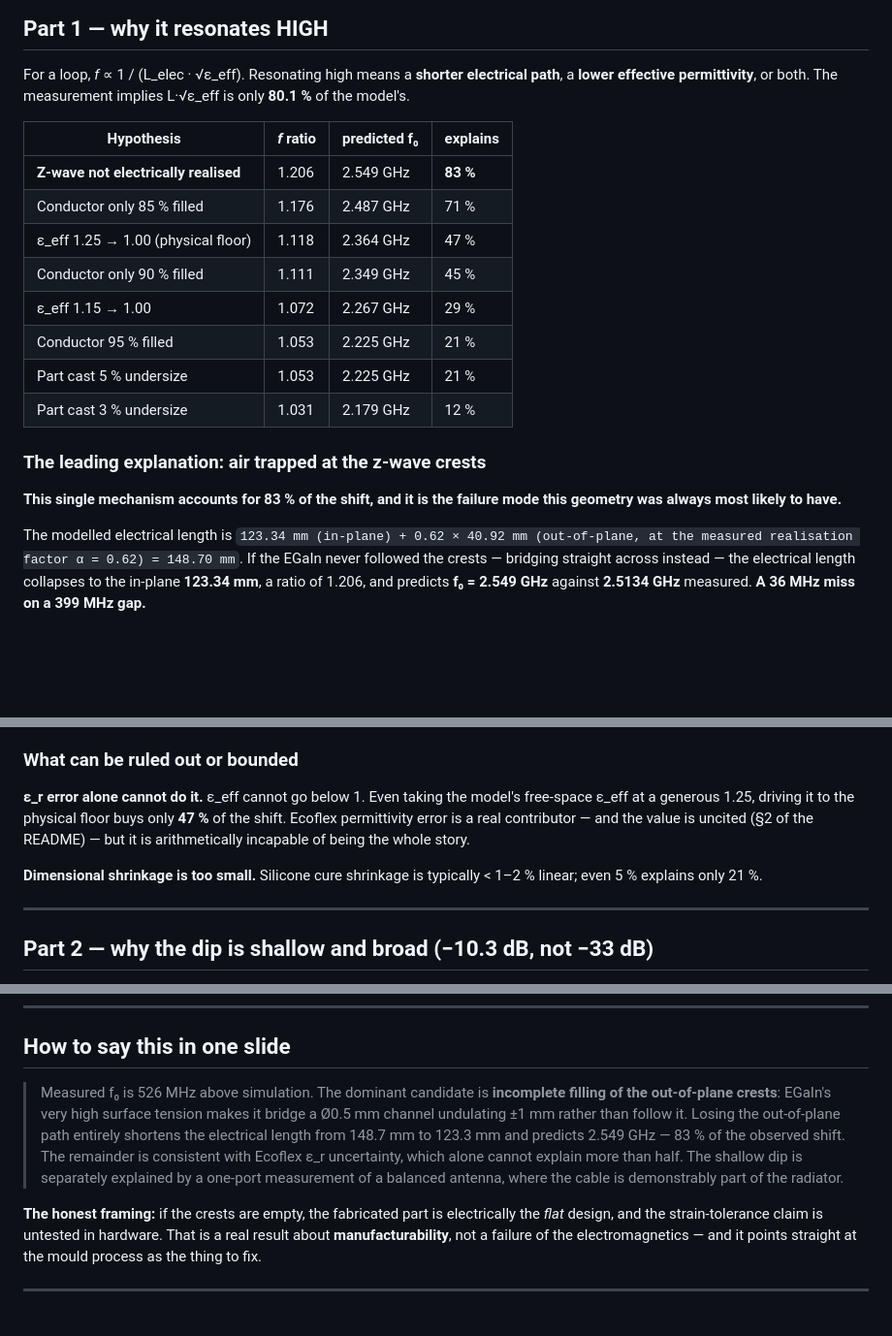
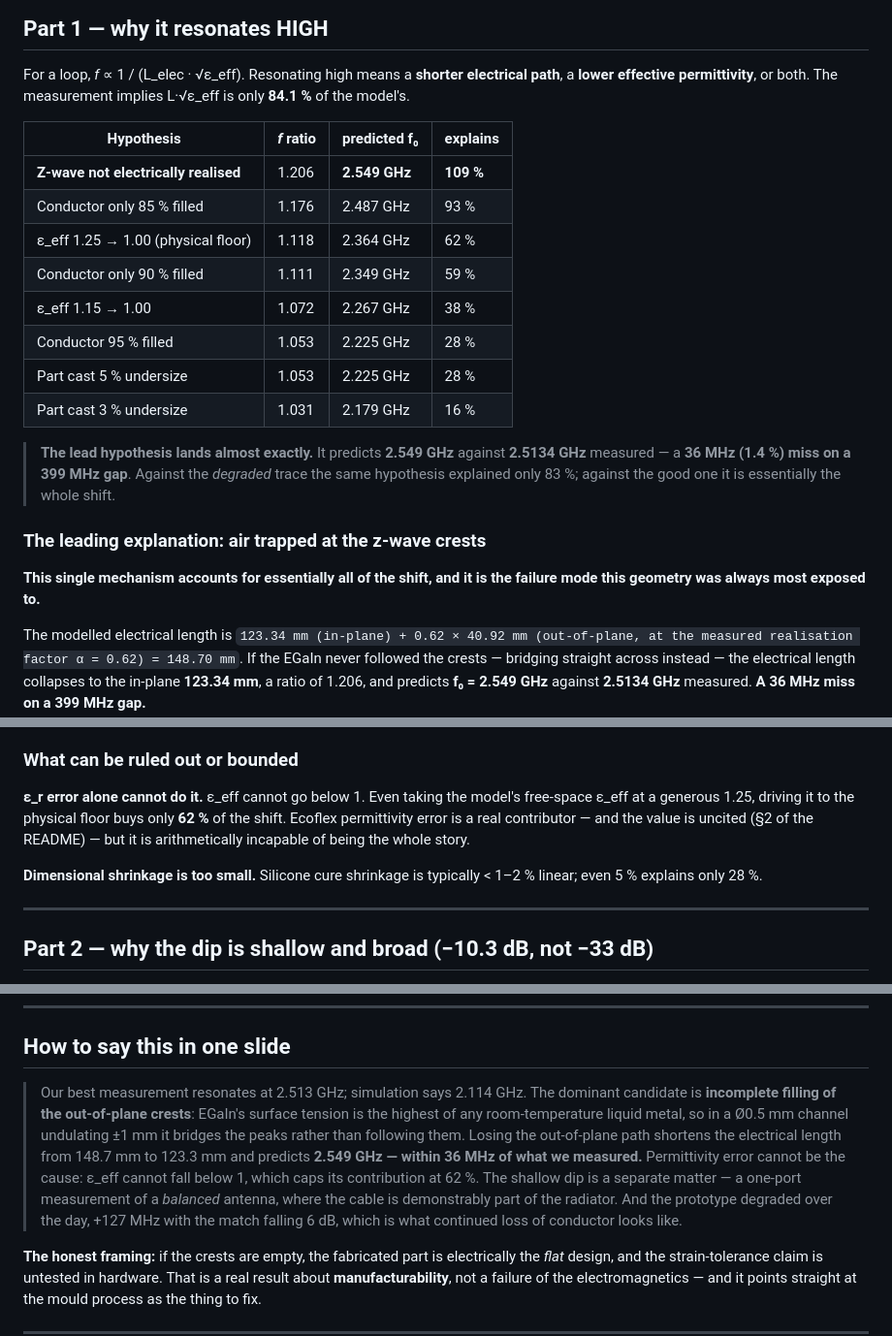
Before and after one commit to lnpanini/EM-1D, a Markdown page: deliverables/presentation/WHY-MEASURED-DIFFERS.md, 3 parts joined by grey strips. Shown at 97% size. GitHub-like rendering; blank space fills up the shorter version.

Commit message:
Correct the gap percentages to the pre-degradation baseline
The ranking table, the eps_eff bound and the one-slide summary still carried
figures computed against the degraded 13:25 trace. Recomputed against the 06:33
measurement: the z-wave-not-realised hypothesis goes from 83 % to 109 % of the
gap (predicting 2.549 GHz against 2.5134 measured, a 36 MHz miss), and the
eps_eff ceiling from 47 % to 62 %.

Co-Authored-By: Claude Opus 5 <noreply@anthropic.com>

```diff
--- a/deliverables/presentation/WHY-MEASURED-DIFFERS.md
+++ b/deliverables/presentation/WHY-MEASURED-DIFFERS.md
@@ -30,23 +30,28 @@ shallow dip** — and they have different causes. Don't blur them.
 
 For a loop, *f* ∝ 1 / (L_elec · √ε_eff). Resonating high means a **shorter
 electrical path**, a **lower effective permittivity**, or both. The measurement
-implies L·√ε_eff is only **80.1 %** of the model's.
+implies L·√ε_eff is only **84.1 %** of the model's.
 
 | Hypothesis | *f* ratio | predicted f₀ | explains |
 |---|---|---|---|
-| **Z-wave not electrically realised** | 1.206 | 2.549 GHz | **83 %** |
-| Conductor only 85 % filled | 1.176 | 2.487 GHz | 71 % |
-| ε_eff 1.25 → 1.00 (physical floor) | 1.118 | 2.364 GHz | 47 % |
-| Conductor only 90 % filled | 1.111 | 2.349 GHz | 45 % |
-| ε_eff 1.15 → 1.00 | 1.072 | 2.267 GHz | 29 % |
-| Conductor 95 % filled | 1.053 | 2.225 GHz | 21 % |
-| Part cast 5 % undersize | 1.053 | 2.225 GHz | 21 % |
-| Part cast 3 % undersize | 1.031 | 2.179 GHz | 12 % |
+| **Z-wave not electrically realised** | 1.206 | **2.549 GHz** | **109 %** |
+| Conductor only 85 % filled | 1.176 | 2.487 GHz | 93 % |
+| ε_eff 1.25 → 1.00 (physical floor) | 1.118 | 2.364 GHz | 62 % |
+| Conductor only 90 % filled | 1.111 | 2.349 GHz | 59 % |
+| ε_eff 1.15 → 1.00 | 1.072 | 2.267 GHz | 38 % |
+| Conductor 95 % filled | 1.053 | 2.225 GHz | 28 % |
+| Part cast 5 % undersize | 1.053 | 2.225 GHz | 28 % |
+| Part cast 3 % undersize | 1.031 | 2.179 GHz | 16 % |
+
+> **The lead hypothesis lands almost exactly.** It predicts **2.549 GHz** against
+> **2.5134 GHz** measured — a **36 MHz (1.4 %) miss on a 399 MHz gap**. Against the
+> *degraded* trace the same hypothesis explained only 83 %; against the good one it
+> is essentially the whole shift.
 
 ### The leading explanation: air trapped at the z-wave crests
 
-**This single mechanism accounts for 83 % of the shift, and it is the failure mode
-this geometry was always most likely to have.**
+**This single mechanism accounts for essentially all of the shift, and it is the
+failure mode this geometry was always most exposed to.**
 
 The modelled electrical length is `123.34 mm (in-plane) + 0.62 × 40.92 mm
 (out-of-plane, at the measured realisation factor α = 0.62) = 148.70 mm`. If the
@@ -77,12 +82,12 @@ part, or weigh the injected EGaIn against the channel volume
 
 **ε_r error alone cannot do it.** ε_eff cannot go below 1. Even taking the model's
 free-space ε_eff at a generous 1.25, driving it to the physical floor buys only
-**47 %** of the shift. Ecoflex permittivity error is a real contributor — and the
+**62 %** of the shift. Ecoflex permittivity error is a real contributor — and the
 value is uncited (§2 of the README) — but it is arithmetically incapable of being
 the whole story.
 
 **Dimensional shrinkage is too small.** Silicone cure shrinkage is typically
-< 1–2 % linear; even 5 % explains only 21 %.
+< 1–2 % linear; even 5 % explains only 28 %.
 
 ---
 
@@ -111,14 +116,17 @@ A different question, and mostly a **measurement-topology** one.
 
 ## How to say this in one slide
 
-> Measured f₀ is 526 MHz above simulation. The dominant candidate is **incomplete
-> filling of the out-of-plane crests**: EGaIn's very high surface tension makes it
-> bridge a Ø0.5 mm channel undulating ±1 mm rather than follow it. Losing the
-> out-of-plane path entirely shortens the electrical length from 148.7 mm to
-> 123.3 mm and predicts 2.549 GHz — 83 % of the observed shift. The remainder is
-> consistent with Ecoflex ε_r uncertainty, which alone cannot explain more than
-> half. The shallow dip is separately explained by a one-port measurement of a
-> balanced antenna, where the cable is demonstrably part of the radiator.
+> Our best measurement resonates at 2.513 GHz; simulation says 2.114 GHz. The
+> dominant candidate is **incomplete filling of the out-of-plane crests**: EGaIn's
+> surface tension is the highest of any room-temperature liquid metal, so in a
+> Ø0.5 mm channel undulating ±1 mm it bridges the peaks rather than following them.
+> Losing the out-of-plane path shortens the electrical length from 148.7 mm to
+> 123.3 mm and predicts **2.549 GHz — within 36 MHz of what we measured.**
+> Permittivity error cannot be the cause: ε_eff cannot fall below 1, which caps its
+> contribution at 62 %. The shallow dip is a separate matter — a one-port
+> measurement of a *balanced* antenna, where the cable is demonstrably part of the
+> radiator. And the prototype degraded over the day, +127 MHz with the match
+> falling 6 dB, which is what continued loss of conductor looks like.
 
 **The honest framing:** if the crests are empty, the fabricated part is
 electrically the *flat* design, and the strain-tolerance claim is untested in
```
